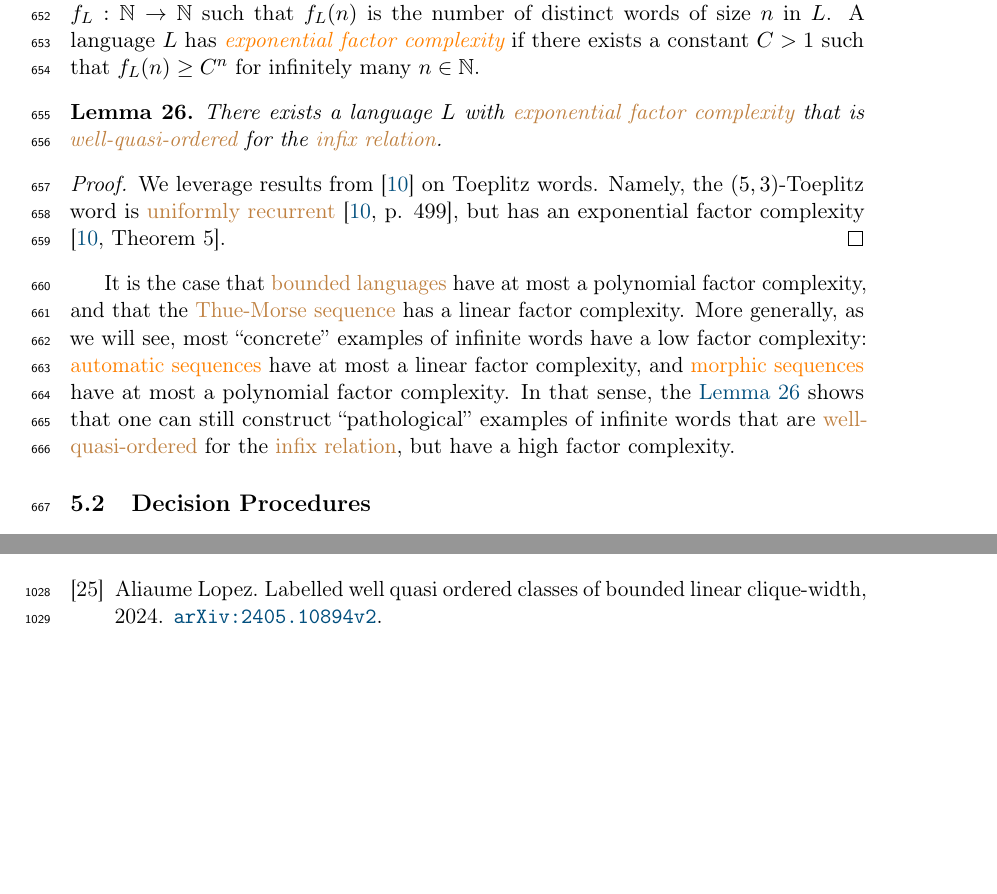
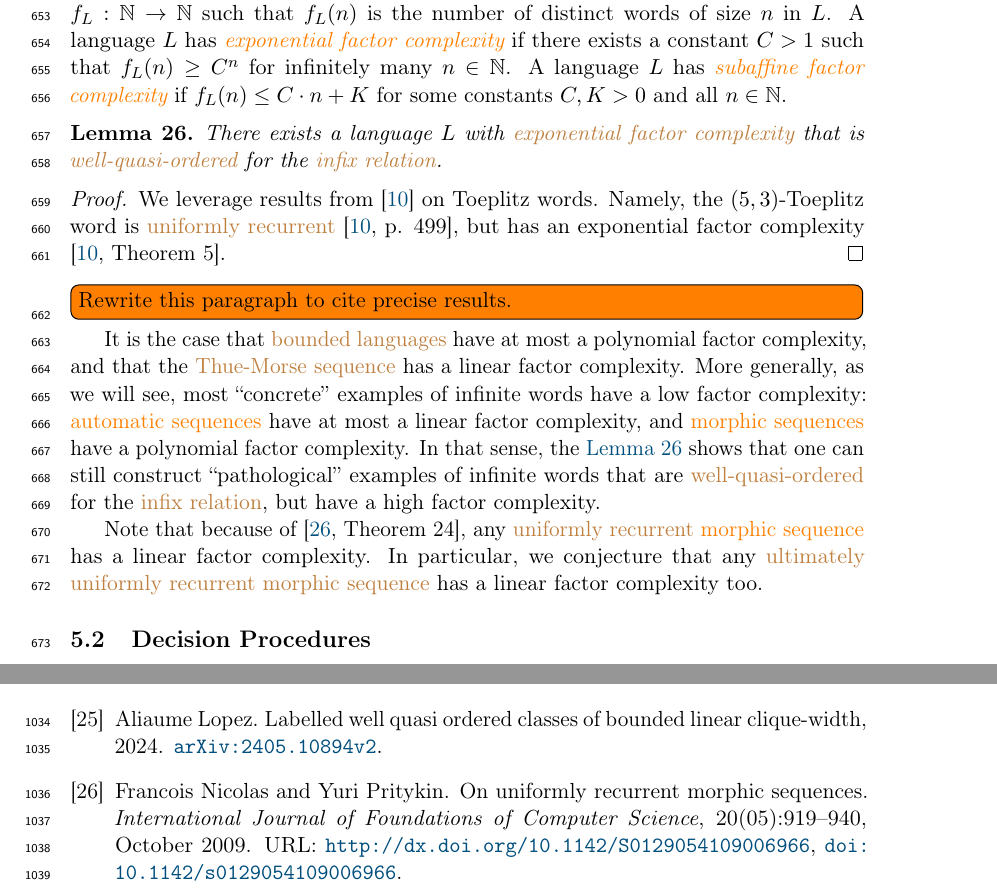
Before and after one commit to AliaumeL/word-ordering-wqo, a LaTeX paper (wqo-on-words.tex, which reads src/infixes.tex): two parts of pages 18 and 28 of 29, joined at a grey line, cut so that both start at the same text, the shorter picture padded with empty space. Compiled offline with pdfLaTeX; a LaTeX package or settings file that is missing is left out.

Commit message:
new: factor complexity uniformly recurrent morphic sequences

```diff
--- a/src/infixes.tex
+++ b/src/infixes.tex
@@ -735,7 +737,9 @@ complexity} of languages. Recall that the \intro{factor complexity} of a
 language $L \subseteq \Sigma^*$ is the function $f_L: \Nat \to \Nat$ such that
 $f_L(n)$ is the number of distinct words of size $n$ in $L$. A language $L$ has
 \intro{exponential factor complexity} if there exists a constant $C > 1$ such
-that $f_L(n) \geq C^n$ for infinitely many $n \in \Nat$.
+that $f_L(n) \geq C^n$ for infinitely many $n \in \Nat$. A language $L$ has
+\intro{subaffine factor complexity} if $f_L(n) \leq C \cdot n + K$ for some
+constants $C, K > 0$ and all $n \in \Nat$.
 
 \begin{lemma}
   \label{exponential-factor-complexity:lem}
@@ -751,15 +755,22 @@ that $f_L(n) \geq C^n$ for infinitely many $n \in \Nat$.
   \cite[Theorem 5]{CAKA97}.
 \end{proof}
 
+\todo[inline]{Rewrite this paragraph to cite precise results.}
 It is the case that \kl{bounded languages} have at most a polynomial factor
 complexity, and that the \kl{Thue-Morse sequence} has a linear factor
 complexity. More generally, as we will see, most ``concrete'' examples of
 infinite words have a low factor complexity: \kl{automatic sequences} have at
-most a linear factor complexity, and \kl(morphic){morphic sequences} have at
-most a polynomial factor complexity. In that sense, the
-\cref{exponential-factor-complexity:lem} shows that one can still construct
-``pathological'' examples of infinite words that are \kl{well-quasi-ordered}
-for the \kl{infix relation}, but have a high factor complexity.
+most a linear factor complexity, and \kl(morphic){morphic sequences}
+have a polynomial factor complexity. In
+that sense, the \cref{exponential-factor-complexity:lem} shows that one can
+still construct ``pathological'' examples of infinite words that are
+\kl{well-quasi-ordered} for the \kl{infix relation}, but have a high factor
+complexity.
+
+Note that because of \cite[Theorem 24]{NIPR09}, any \kl{uniformly recurrent}
+\kl{morphic sequence} has a linear factor complexity. In particular, we
+conjecture that any \kl{ultimately uniformly recurrent} \kl{morphic sequence}
+has a linear factor complexity too.
 
 \subsection{Decision Procedures}
 
```
Also changed, not shown: papers.bib (+28 -18 lines), src/infixes.tex (6 more changed lines).
